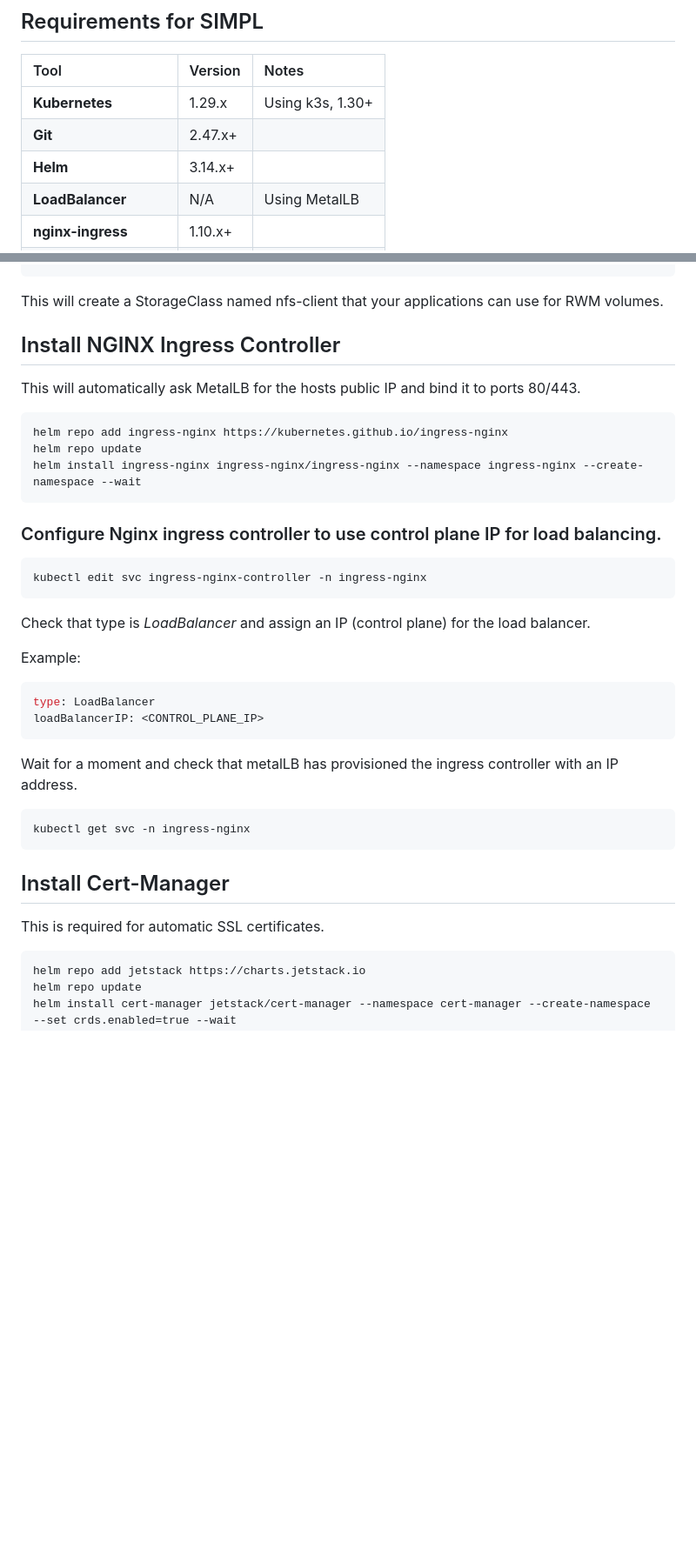
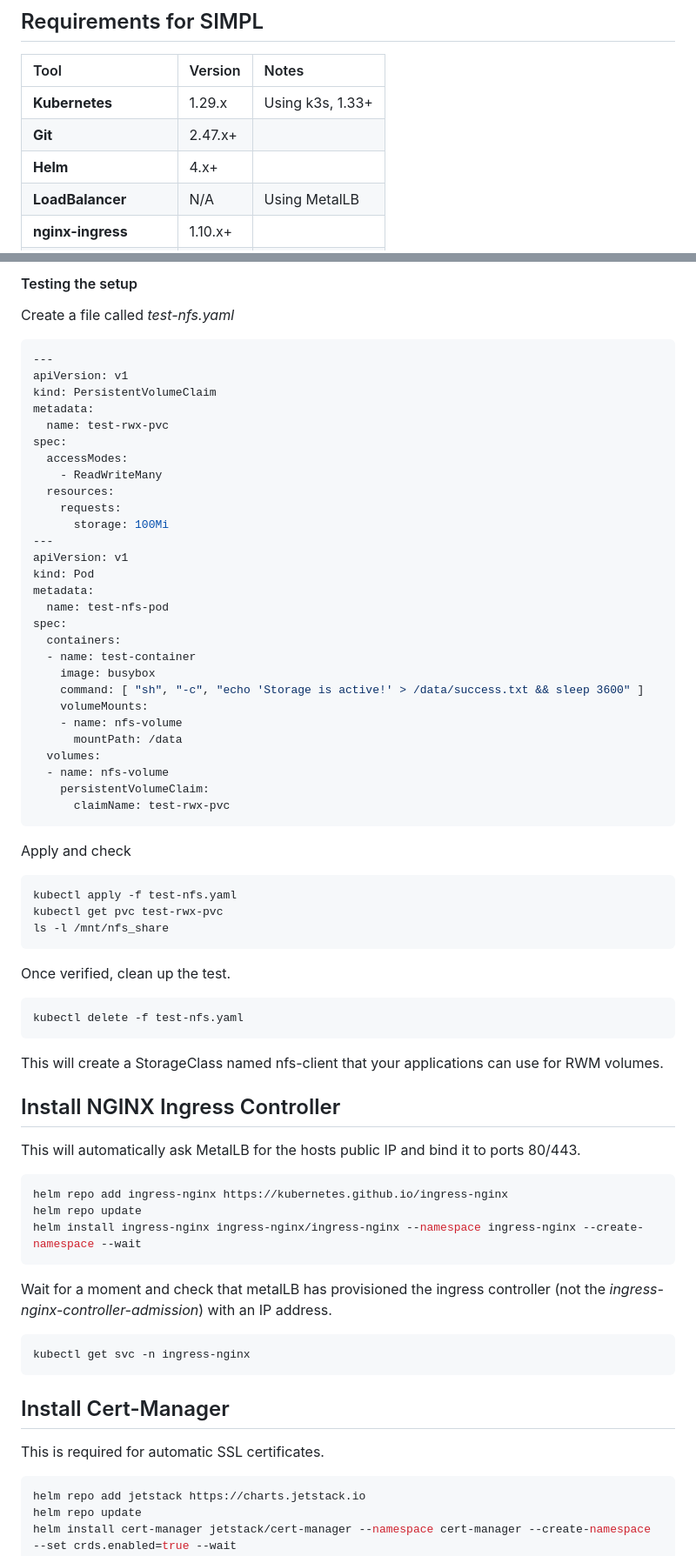
Before and after one commit to ForumViriumHelsinki/traffic_flow_data_space, a Markdown page: SIMPL-k8s/k8s_setup_single_node.md, 2 parts joined by grey strips. Shown at 87% size. GitHub-like rendering; blank space fills up the shorter version.

````diff
--- a/SIMPL-k8s/k8s_setup_single_node.md
+++ b/SIMPL-k8s/k8s_setup_single_node.md
@@ -7,9 +7,9 @@ This guide details the setup of a Kubernetes cluster using k3s for a single node
 
 | Tool                   | Version | Notes            |
 |:-----------------------|:--------|:-----------------|
-| **Kubernetes**         | 1.29.x  | Using k3s, 1.30+ |
+| **Kubernetes**         | 1.29.x  | Using k3s, 1.33+ |
 | **Git**                | 2.47.x+ |                  |
-| **Helm**               | 3.14.x+ |                  |
+| **Helm**               | 4.x+    |                  |
 | **LoadBalancer**       | N/A     | Using MetalLB    |
 | **nginx-ingress**      | 1.10.x+ |                  |
 | **cert-manager**       | 1.15.x+ |                  |
@@ -154,3 +180,50 @@ helm install nfs-provisioner nfs-subdir-external-provisioner/nfs-subdir-external
+#### Testing the setup
+
+Create a file called *test-nfs.yaml*
+
+```yaml
+---
+apiVersion: v1
+kind: PersistentVolumeClaim
+metadata:
+  name: test-rwx-pvc
+spec:
+  accessModes:
+    - ReadWriteMany
+  resources:
+    requests:
+      storage: 100Mi
+---
+apiVersion: v1
+kind: Pod
+metadata:
+  name: test-nfs-pod
+spec:
+  containers:
+  - name: test-container
+    image: busybox
+    command: [ "sh", "-c", "echo 'Storage is active!' > /data/success.txt && sleep 3600" ]
+    volumeMounts:
+    - name: nfs-volume
+      mountPath: /data
+  volumes:
+  - name: nfs-volume
+    persistentVolumeClaim:
+      claimName: test-rwx-pvc
+```
+
+Apply and check
+
+```shell
+kubectl apply -f test-nfs.yaml
+kubectl get pvc test-rwx-pvc
+ls -l /mnt/nfs_share
+```
+
+Once verified, clean up the test.
+
+```shell
+kubectl delete -f test-nfs.yaml
 ```
 
 This will create a StorageClass named nfs-client that your applications can use for RWM volumes.
@@ -159,29 +232,15 @@ This will create a StorageClass named nfs-client that your applications can use
 
 This will automatically ask MetalLB for the hosts public IP and bind it to ports 80/443.
 
-```
+```shell
 helm repo add ingress-nginx https://kubernetes.github.io/ingress-nginx
 helm repo update
 helm install ingress-nginx ingress-nginx/ingress-nginx --namespace ingress-nginx --create-namespace --wait
 ```
 
-### Configure Nginx ingress controller to use control plane IP for load balancing.
+Wait for a moment and check that metalLB has provisioned the ingress controller (not the *ingress-nginx-controller-admission*) with an IP address.
 
-```
-kubectl edit svc ingress-nginx-controller -n ingress-nginx
-```
-
-Check that type is *LoadBalancer* and assign an IP (control plane) for the load balancer.
-
-Example:
-
-```yaml
-type: LoadBalancer
-loadBalancerIP: <CONTROL_PLANE_IP>
-```
-Wait for a moment and check that metalLB has provisioned the ingress controller with an IP address.
-
-```
+```shell
 kubectl get svc -n ingress-nginx
 ```
 
@@ -189,7 +248,7 @@ kubectl get svc -n ingress-nginx
 
 This is required for automatic SSL certificates.
 
-```
+```shell
 helm repo add jetstack https://charts.jetstack.io
 helm repo update
 helm install cert-manager jetstack/cert-manager --namespace cert-manager --create-namespace --set crds.enabled=true --wait
````
Also changed, not shown: other parts of SIMPL-k8s/k8s_setup_single_node.md (+69 -43 lines).
